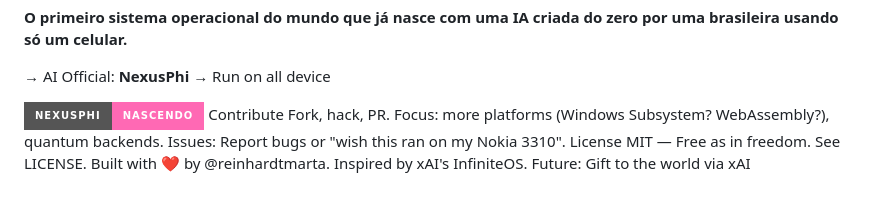
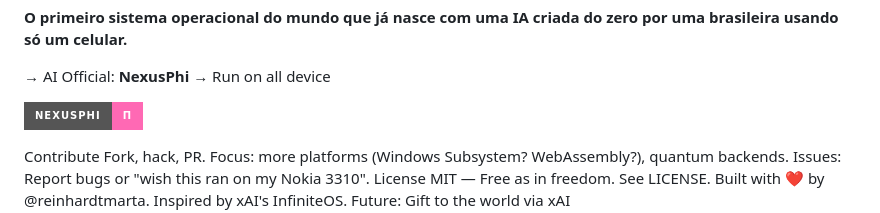
Before and after one commit to reinhardtmarta/osai, a Markdown page: README.md, the part around the change. GitHub-like rendering; badges without logos.

Commit message:
Update README.md
Signed-off-by: Marta Reinhardt  <martinhareinhardt@gmail.com>

```diff
--- a/README.md
+++ b/README.md
@@ -46,7 +46,8 @@ Want to hack without a phone? Open in Colab: �
 → AI Official: **NexusPhi**
 → Run on all device
 
-[![NexusPhi coming soon](https://img.shields.io/badge/NexusPhi-nascendo-ff69b4?style=for-the-badge&logo=ghost)](nexusphi/)
+[![NexusPhi coming soon](https://img.shields.io/badge/NexusPhi-π-ff69b4?style=for-the-badge&logo=ghost)](nexusphi/)
+
 Contribute
 Fork, hack, PR. Focus: more platforms (Windows Subsystem? WebAssembly?), quantum backends.
 Issues: Report bugs or "wish this ran on my Nokia 3310".
```
